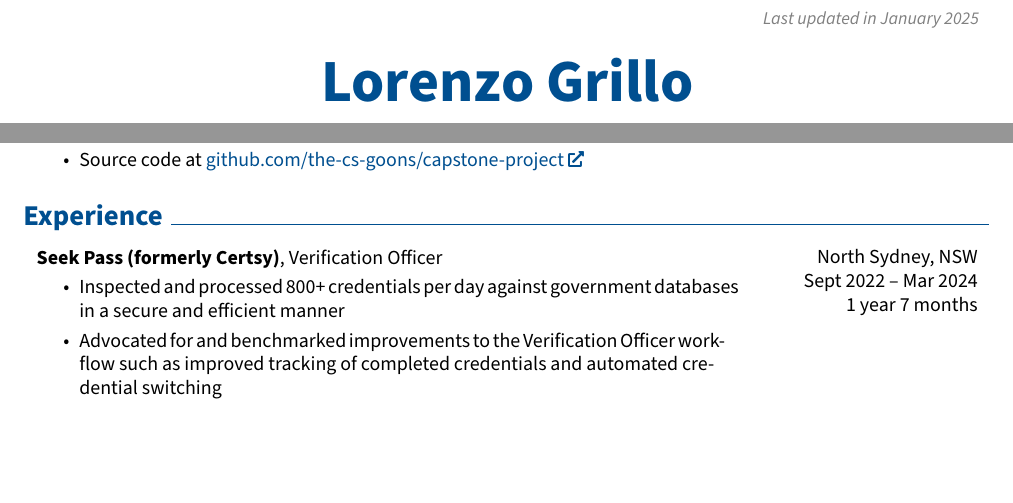
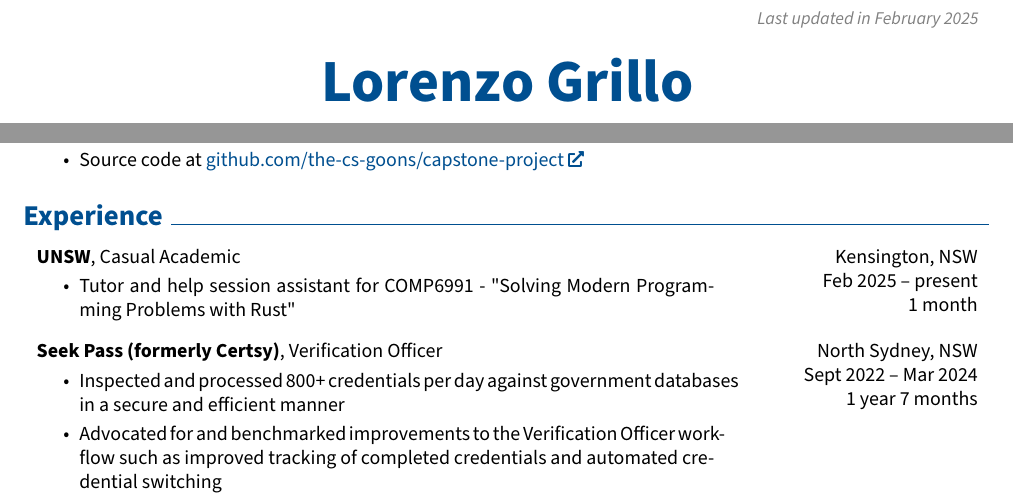
Before and after one commit to ignisnl/resume, a LaTeX CV (Lorenzo_Grillo_Resume.tex): two parts of page 1 of 3, joined at a grey line, cut so that both start at the same text, the shorter picture padded with empty space. Compiled offline with pdfLaTeX.

Commit message:
render the latest resume

```diff
--- a/Lorenzo_Grillo_Resume.tex
+++ b/Lorenzo_Grillo_Resume.tex
@@ -156,7 +156,7 @@
         \LenToUnit{\paperwidth-2 cm-0.2 cm+0.05cm},
         \LenToUnit{\paperheight-1.0 cm}
     ){\vtop{{\null}\makebox[0pt][c]{
-        \small\color{gray}\textit{Last updated in January 2025}\hspace{\widthof{Last updated in January 2025}}
+        \small\color{gray}\textit{Last updated in February 2025}\hspace{\widthof{Last updated in February 2025}}
     }}}%
   }%
 }%
@@ -297,6 +297,22 @@
 
 
 
+
+        \begin{twocolentry}{
+            Kensington, NSW
+
+        Feb 2025 – present
+
+        1 month
+        }
+            \textbf{UNSW}, Casual Academic
+            \begin{highlights}
+                \item Tutor and help session assistant for COMP6991 - "Solving Modern Programming Problems with Rust"
+            \end{highlights}
+        \end{twocolentry}
+
+
+        \vspace{0.2 cm}
 
         \begin{twocolentry}{
             North Sydney, NSW
```
Also changed, not shown: Lorenzo_Grillo_Resume.pdf.
